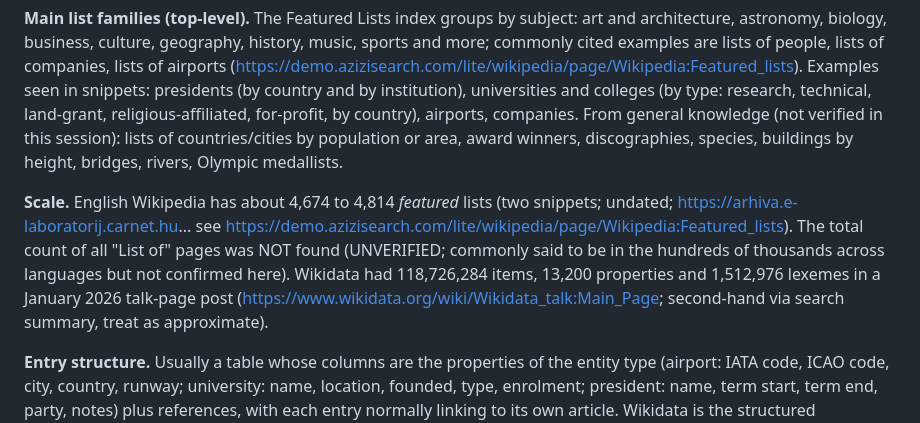
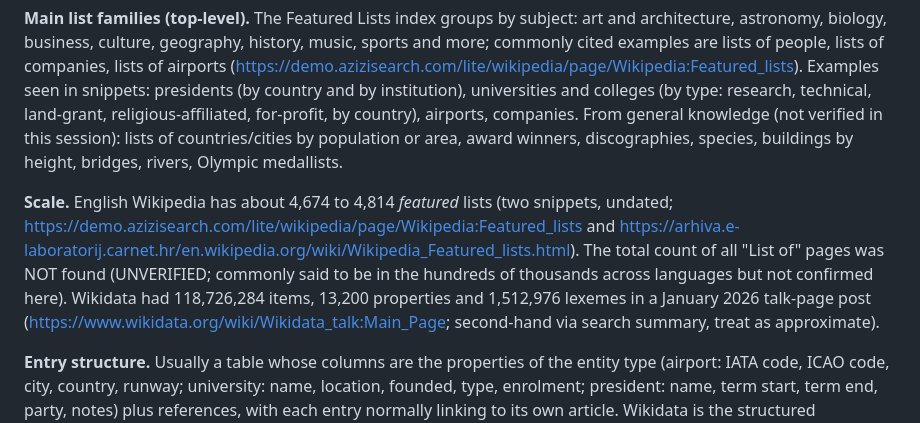
Before and after one commit to ahmadensari/Alllists.org, a Markdown page: research_notes/Established platform list types/06_topic_and_curated_lists.md, the part around the change. Rendered like a GitHub page.

Commit message:
Update topic and curated lists note (work in progress)
Co-Authored-By: Claude Sonnet 5.5 <noreply@anthropic.com>
Claude-Session: https://claude.ai/code/session_01WZzaiBvCtFQDNaZmwWHHHQ

```diff
--- a/research_notes/Established platform list types/06_topic_and_curated_lists.md
+++ b/research_notes/Established platform list types/06_topic_and_curated_lists.md
@@ -12,7 +12,7 @@ Researched 2026-10-05 by web search (about 34 standard searches; WebFetch not us
 
 **Main list families (top-level).** The Featured Lists index groups by subject: art and architecture, astronomy, biology, business, culture, geography, history, music, sports and more; commonly cited examples are lists of people, lists of companies, lists of airports (https://demo.azizisearch.com/lite/wikipedia/page/Wikipedia:Featured_lists). Examples seen in snippets: presidents (by country and by institution), universities and colleges (by type: research, technical, land-grant, religious-affiliated, for-profit, by country), airports, companies. From general knowledge (not verified in this session): lists of countries/cities by population or area, award winners, discographies, species, buildings by height, bridges, rivers, Olympic medallists.
 
-**Scale.** English Wikipedia has about 4,674 to 4,814 *featured* lists (two snippets; undated; https://arhiva.e-laboratorij.carnet.hu... see https://demo.azizisearch.com/lite/wikipedia/page/Wikipedia:Featured_lists). The total count of all "List of" pages was NOT found (UNVERIFIED; commonly said to be in the hundreds of thousands across languages but not confirmed here). Wikidata had 118,726,284 items, 13,200 properties and 1,512,976 lexemes in a January 2026 talk-page post (https://www.wikidata.org/wiki/Wikidata_talk:Main_Page; second-hand via search summary, treat as approximate).
+**Scale.** English Wikipedia has about 4,674 to 4,814 *featured* lists (two snippets, undated; https://demo.azizisearch.com/lite/wikipedia/page/Wikipedia:Featured_lists and https://arhiva.e-laboratorij.carnet.hr/en.wikipedia.org/wiki/Wikipedia_Featured_lists.html). The total count of all "List of" pages was NOT found (UNVERIFIED; commonly said to be in the hundreds of thousands across languages but not confirmed here). Wikidata had 118,726,284 items, 13,200 properties and 1,512,976 lexemes in a January 2026 talk-page post (https://www.wikidata.org/wiki/Wikidata_talk:Main_Page; second-hand via search summary, treat as approximate).
 
 **Entry structure.** Usually a table whose columns are the properties of the entity type (airport: IATA code, ICAO code, city, country, runway; university: name, location, founded, type, enrolment; president: name, term start, term end, party, notes) plus references, with each entry normally linking to its own article. Wikidata is the structured counterpart: each item has statements (property, value, qualifiers, references). The tool Listeria generates auto-updating Wikipedia lists from a Wikidata SPARQL query (https://information-services.ed.ac.uk/help-consultancy/is-skills/wikimedia/wikidata/listeria-create-an-automatically-generated-list-fo), and the Wikidata Query Service exposes SPARQL at query.wikidata.org. So in Wikidata a "list" is a query result, not a stored object.
 
```
